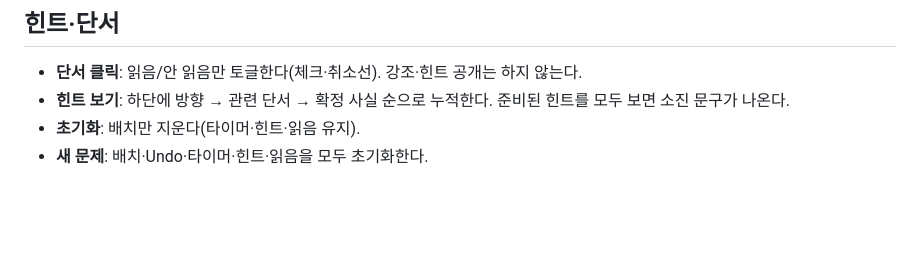
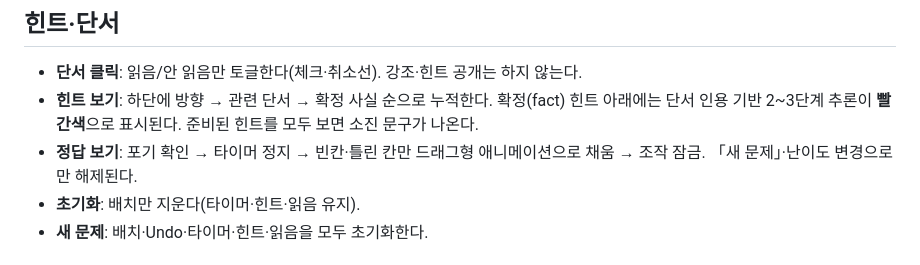
Before and after one commit to wookjaeoh/einstein-riddle, a Markdown page: einstein-riddle-app/README.md, the part around the change. GitHub-like rendering; blank space fills up the shorter version.

Commit message:
docs: note hint reasoning and answer reveal
Co-authored-by: Cursor <cursoragent@cursor.com>

```diff
--- a/einstein-riddle-app/README.md
+++ b/einstein-riddle-app/README.md
@@ -31,7 +31,8 @@ USB 폴더 복사·오프라인 수업도 가능. 인터넷은 `npx serve` 최
 ## 힌트·단서
 
 - **단서 클릭**: 읽음/안 읽음만 토글한다(체크·취소선). 강조·힌트 공개는 하지 않는다.
-- **힌트 보기**: 하단에 방향 → 관련 단서 → 확정 사실 순으로 누적한다. 준비된 힌트를 모두 보면 소진 문구가 나온다.
+- **힌트 보기**: 하단에 방향 → 관련 단서 → 확정 사실 순으로 누적한다. 확정(fact) 힌트 아래에는 단서 인용 기반 2~3단계 추론이 **빨간색**으로 표시된다. 준비된 힌트를 모두 보면 소진 문구가 나온다.
+- **정답 보기**: 포기 확인 → 타이머 정지 → 빈칸·틀린 칸만 드래그형 애니메이션으로 채움 → 조작 잠금. 「새 문제」·난이도 변경으로만 해제된다.
 - **초기화**: 배치만 지운다(타이머·힌트·읽음 유지).
 - **새 문제**: 배치·Undo·타이머·힌트·읽음을 모두 초기화한다.
 
```
Also changed, not shown: 1 other file.
